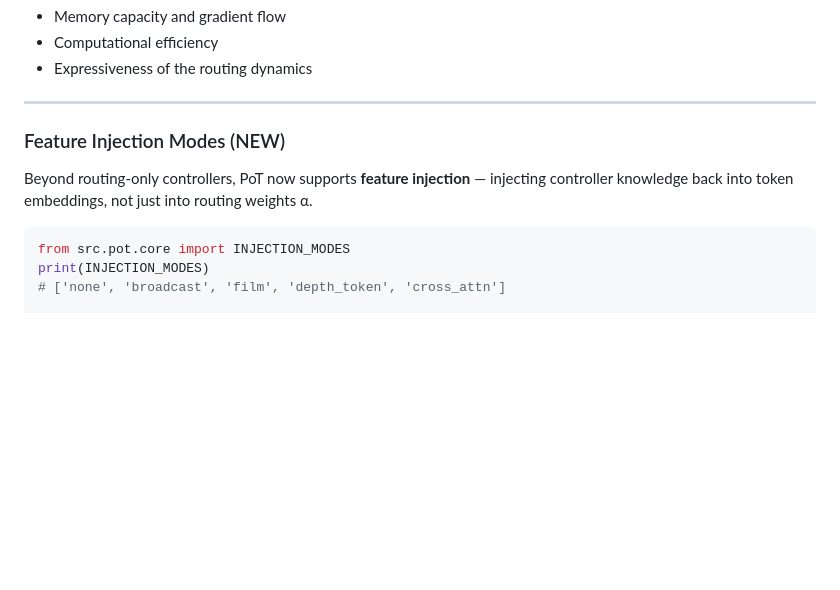
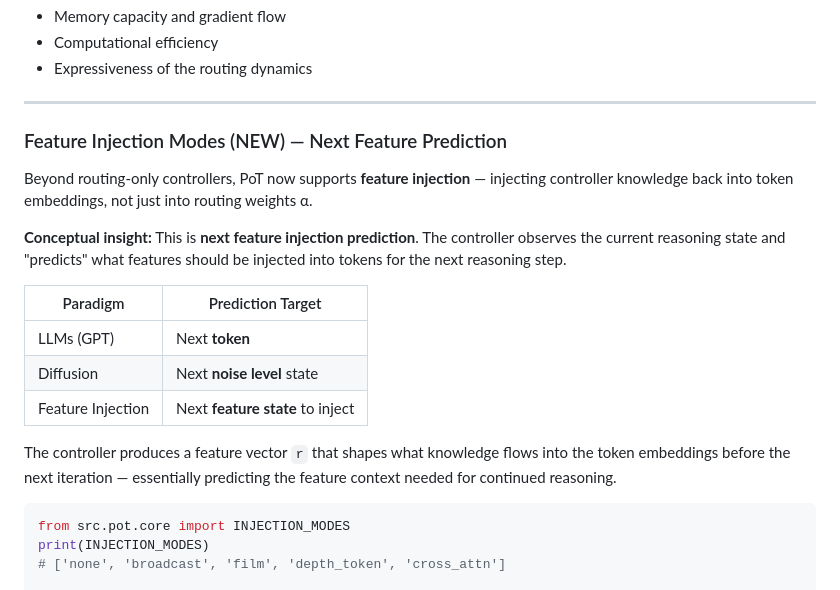
Before and after one commit to Eran-BA/PoT, a Markdown page: README.md, the part around the change. Drawn GitHub-style; blank space fills up the shorter version.

Commit message:
Clarify Feature Injection as Next Feature Prediction paradigm
Conceptual framing: Feature Injection is analogous to next-token
prediction in LLMs, but for feature space. The controller 'predicts'
what features should be injected into tokens for the next reasoning step.

````diff
--- a/README.md
+++ b/README.md
@@ -913,9 +913,19 @@ Different controller choices offer trade-offs in:
 
 ---
 
-### Feature Injection Modes (NEW)
+### Feature Injection Modes (NEW) — Next Feature Prediction
 
 Beyond routing-only controllers, PoT now supports **feature injection** — injecting controller knowledge back into token embeddings, not just into routing weights α.
+
+**Conceptual insight:** This is **next feature injection prediction**. The controller observes the current reasoning state and "predicts" what features should be injected into tokens for the next reasoning step.
+
+| Paradigm | Prediction Target |
+|----------|-------------------|
+| LLMs (GPT) | Next **token** |
+| Diffusion | Next **noise level** state |
+| Feature Injection | Next **feature state** to inject |
+
+The controller produces a feature vector `r` that shapes what knowledge flows into the token embeddings before the next iteration — essentially predicting the feature context needed for continued reasoning.
 
 ```python
 from src.pot.core import INJECTION_MODES
````
